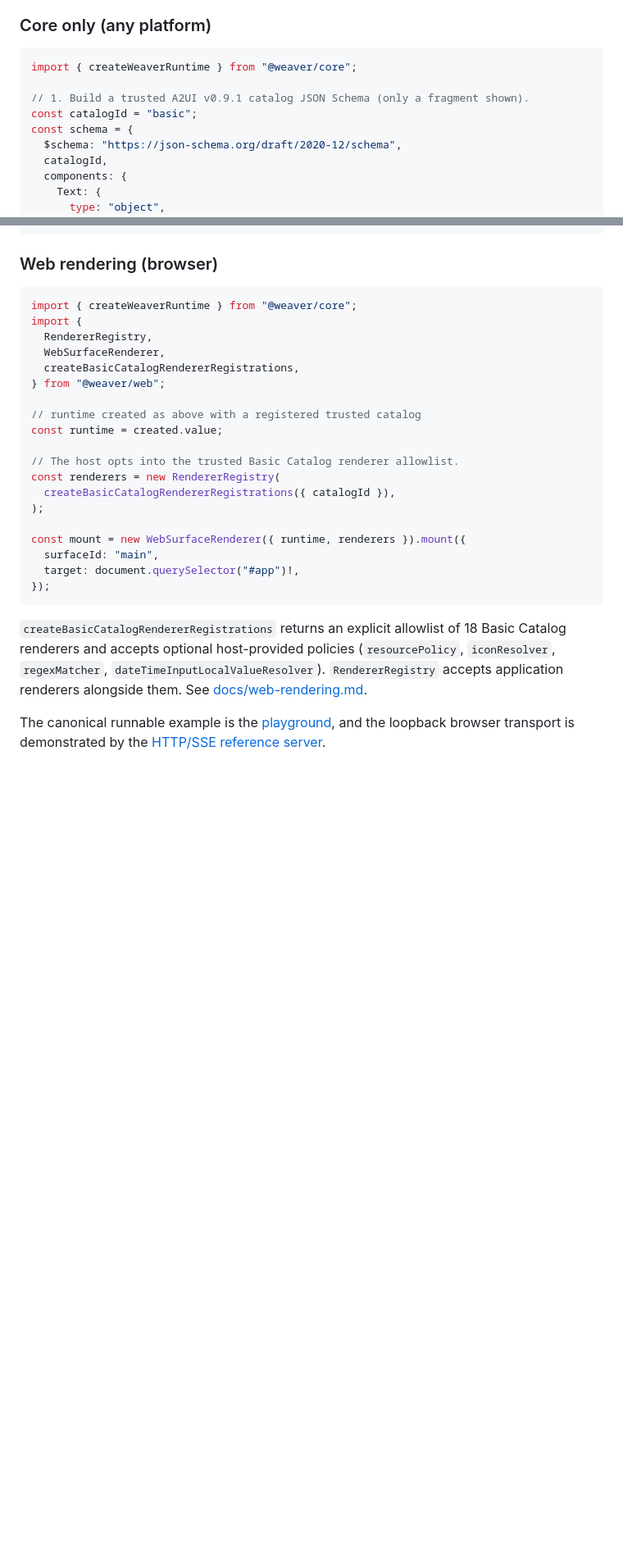
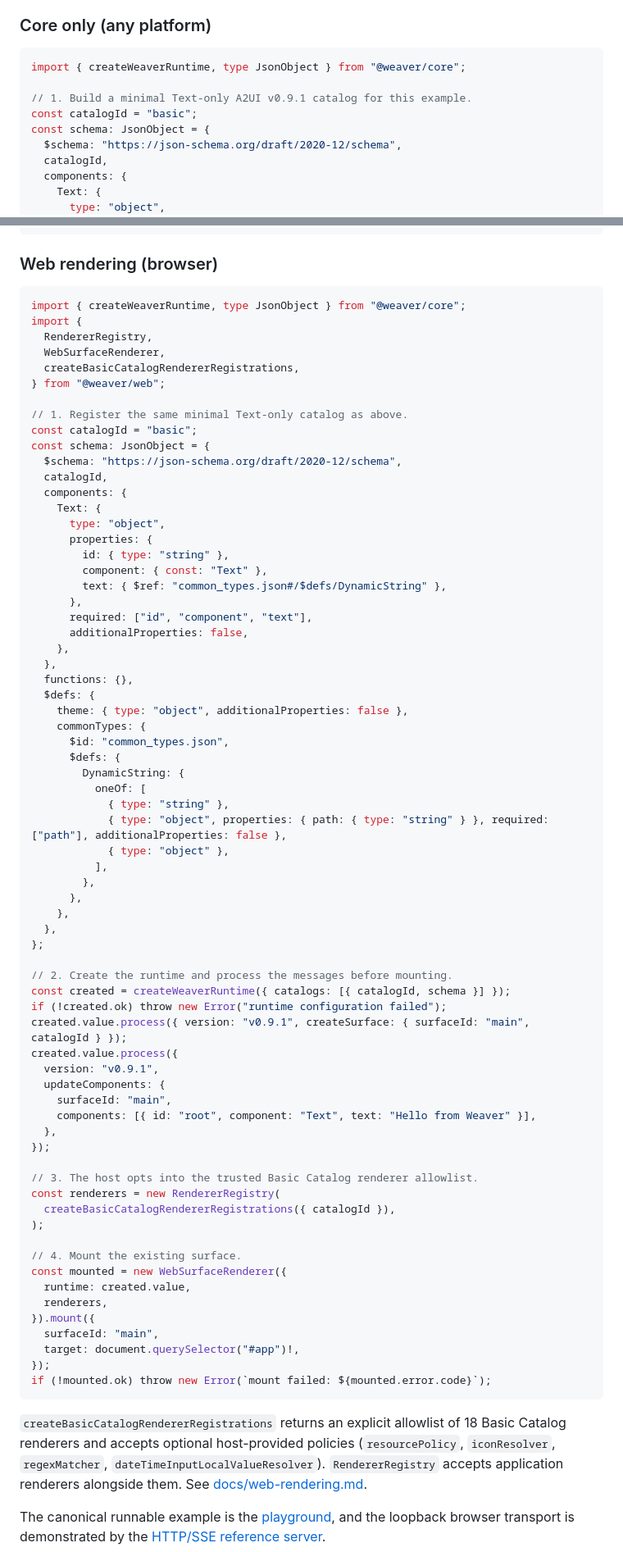
Before and after one commit to cyruslayo/weaver, a Markdown page: README.md, 2 parts joined by grey strips. Shown at 82% size. Drawn GitHub-style; blank space fills up the shorter version.

Commit message:
docs: make README quick-start executable
Co-authored-by: CommandCodeBot <noreply@commandcode.ai>

````diff
--- a/README.md
+++ b/README.md
@@ -131,11 +132,11 @@ and renderer during initialization. There is no built-in catalog or
 ### Core only (any platform)
 
 ```ts
-import { createWeaverRuntime } from "@weaver/core";
+import { createWeaverRuntime, type JsonObject } from "@weaver/core";
 
-// 1. Build a trusted A2UI v0.9.1 catalog JSON Schema (only a fragment shown).
+// 1. Build a minimal Text-only A2UI v0.9.1 catalog for this example.
 const catalogId = "basic";
-const schema = {
+const schema: JsonObject = {
   $schema: "https://json-schema.org/draft/2020-12/schema",
   catalogId,
   components: {
@@ -192,25 +193,74 @@ if (resolved.ok) console.log(resolved.value.tree);
 ### Web rendering (browser)
 
 ```ts
-import { createWeaverRuntime } from "@weaver/core";
+import { createWeaverRuntime, type JsonObject } from "@weaver/core";
 import {
   RendererRegistry,
   WebSurfaceRenderer,
   createBasicCatalogRendererRegistrations,
 } from "@weaver/web";
 
-// runtime created as above with a registered trusted catalog
-const runtime = created.value;
+// 1. Register the same minimal Text-only catalog as above.
+const catalogId = "basic";
+const schema: JsonObject = {
+  $schema: "https://json-schema.org/draft/2020-12/schema",
+  catalogId,
+  components: {
+    Text: {
+      type: "object",
+      properties: {
+        id: { type: "string" },
+        component: { const: "Text" },
+        text: { $ref: "common_types.json#/$defs/DynamicString" },
+      },
+      required: ["id", "component", "text"],
+      additionalProperties: false,
+    },
+  },
+  functions: {},
+  $defs: {
+    theme: { type: "object", additionalProperties: false },
+    commonTypes: {
+      $id: "common_types.json",
+      $defs: {
+        DynamicString: {
+          oneOf: [
+            { type: "string" },
+            { type: "object", properties: { path: { type: "string" } }, required: ["path"], additionalProperties: false },
+            { type: "object" },
+          ],
+        },
+      },
+    },
+  },
+};
 
-// The host opts into the trusted Basic Catalog renderer allowlist.
+// 2. Create the runtime and process the messages before mounting.
+const created = createWeaverRuntime({ catalogs: [{ catalogId, schema }] });
+if (!created.ok) throw new Error("runtime configuration failed");
+created.value.process({ version: "v0.9.1", createSurface: { surfaceId: "main", catalogId } });
+created.value.process({
+  version: "v0.9.1",
+  updateComponents: {
+    surfaceId: "main",
+    components: [{ id: "root", component: "Text", text: "Hello from Weaver" }],
+  },
+});
+
+// 3. The host opts into the trusted Basic Catalog renderer allowlist.
 const renderers = new RendererRegistry(
   createBasicCatalogRendererRegistrations({ catalogId }),
 );
 
-const mount = new WebSurfaceRenderer({ runtime, renderers }).mount({
+// 4. Mount the existing surface.
+const mounted = new WebSurfaceRenderer({
+  runtime: created.value,
+  renderers,
+}).mount({
   surfaceId: "main",
   target: document.querySelector("#app")!,
 });
+if (!mounted.ok) throw new Error(`mount failed: ${mounted.error.code}`);
 ```
 
 `createBasicCatalogRendererRegistrations` returns an explicit allowlist of 18
````
Also changed, not shown: other parts of README.md (+4 -3 lines).
